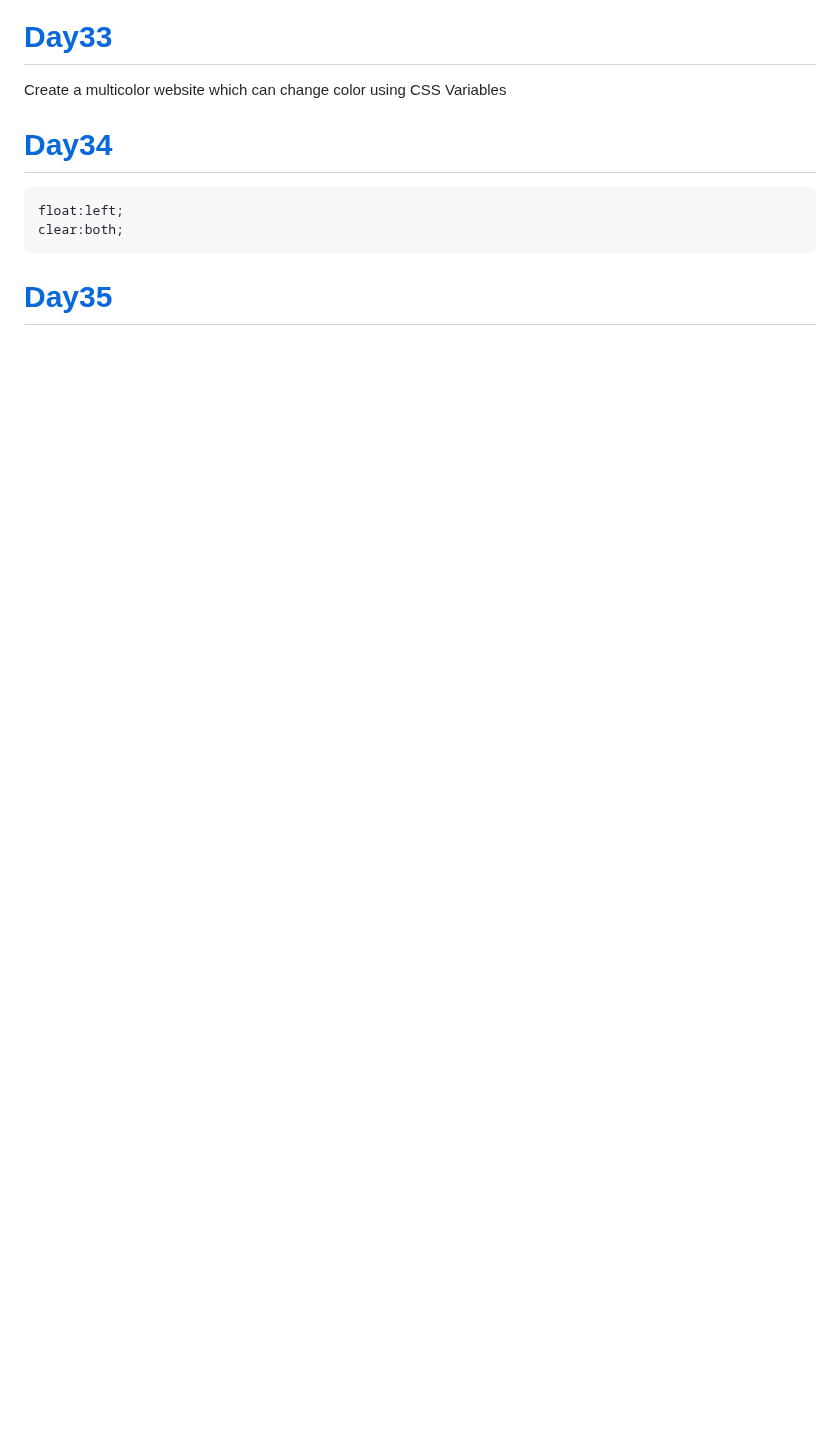
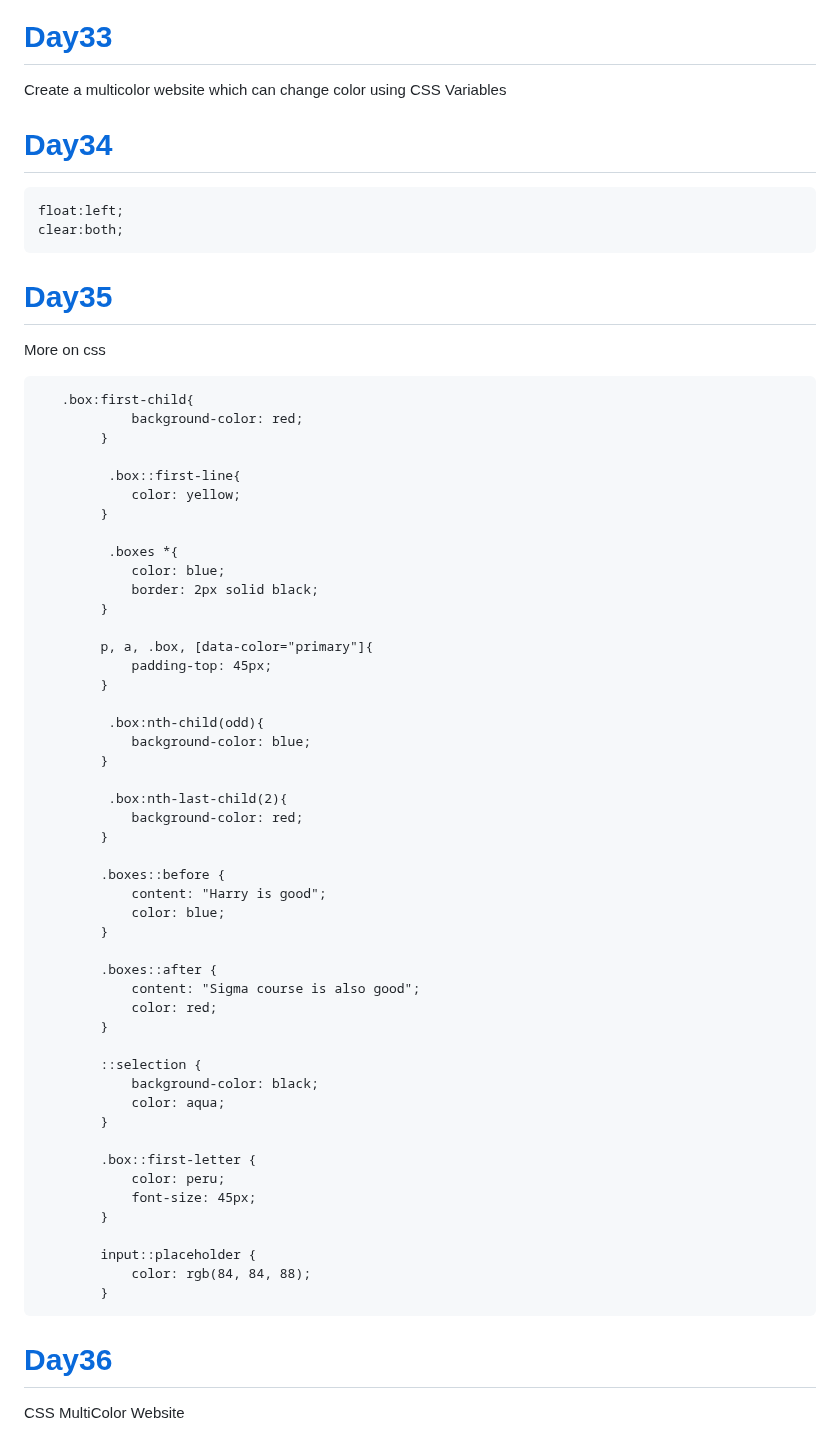
Before and after one commit to navnathdeshmukh45/Sigma-Web-Dev-Course-2024, a Markdown page: README.md, the part around the change. Drawn GitHub-style; blank space fills up the shorter version.

````diff
--- a/README.md
+++ b/README.md
@@ -693,4 +693,57 @@ float:left;
 clear:both;
 ```
 
-# [Day35]()
+# [Day35](https://github.com/navnathdeshmukh45/Sigma-Web-Dev-Course-2024/tree/main/Day35)
+More on css
+```
+   .box:first-child{
+            background-color: red;
+        }
+
+         .box::first-line{
+            color: yellow;
+        }
+
+         .boxes *{
+            color: blue;
+            border: 2px solid black;
+        }
+
+        p, a, .box, [data-color="primary"]{
+            padding-top: 45px;
+        }
+
+         .box:nth-child(odd){
+            background-color: blue;
+        }
+
+         .box:nth-last-child(2){
+            background-color: red;
+        }
+
+        .boxes::before {
+            content: "Harry is good";
+            color: blue;
+        }
+
+        .boxes::after {
+            content: "Sigma course is also good";
+            color: red;
+        }
+
+        ::selection {
+            background-color: black;
+            color: aqua;
+        }
+
+        .box::first-letter {
+            color: peru;
+            font-size: 45px;
+        }
+
+        input::placeholder {
+            color: rgb(84, 84, 88);
+        }
+```
+# [Day36](https://github.com/navnathdeshmukh45/Sigma-Web-Dev-Course-2024/tree/main/Day36)
+CSS MultiColor Website
````
